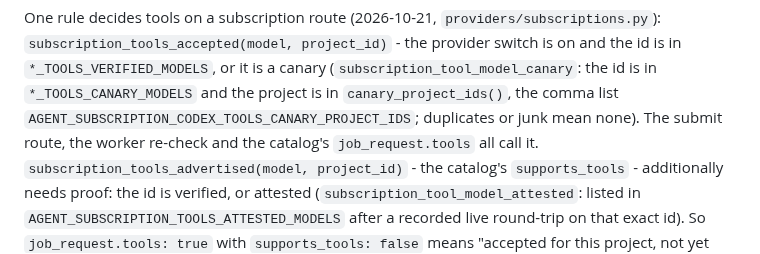
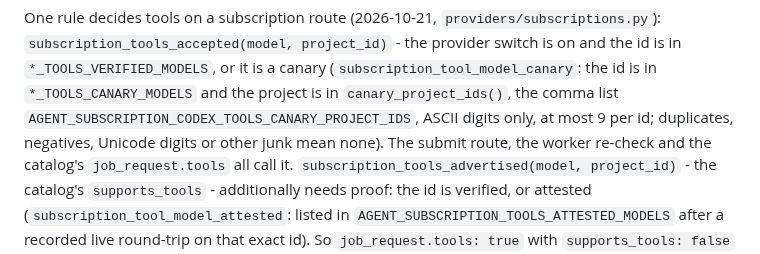
Before and after one commit to zapleoceo/AIbroker, a Markdown page: docs/subscription-tool-loop.md, the part around the change. Rendered like a GitHub page.

Commit message:
docs(tools): canary project ids are ASCII digits only
Co-Authored-By: Claude Opus 5.5 <noreply@anthropic.com>

```diff
--- a/docs/subscription-tool-loop.md
+++ b/docs/subscription-tool-loop.md
@@ -164,7 +164,8 @@ One rule decides tools on a subscription route (2026-10-21, `providers/subscript
 `subscription_tools_accepted(model, project_id)` - the provider switch is on and the id is in
 `*_TOOLS_VERIFIED_MODELS`, or it is a canary (`subscription_tool_model_canary`: the id is in
 `*_TOOLS_CANARY_MODELS` and the project is in `canary_project_ids()`, the comma list
-`AGENT_SUBSCRIPTION_CODEX_TOOLS_CANARY_PROJECT_IDS`; duplicates or junk mean none). The submit
+`AGENT_SUBSCRIPTION_CODEX_TOOLS_CANARY_PROJECT_IDS`, ASCII digits only, at most 9 per id;
+duplicates, negatives, Unicode digits or other junk mean none). The submit
 route, the worker re-check and the catalog's `job_request.tools` all call it.
 `subscription_tools_advertised(model, project_id)` - the catalog's `supports_tools` - additionally
 needs proof: the id is verified, or attested (`subscription_tool_model_attested`: listed in
```
